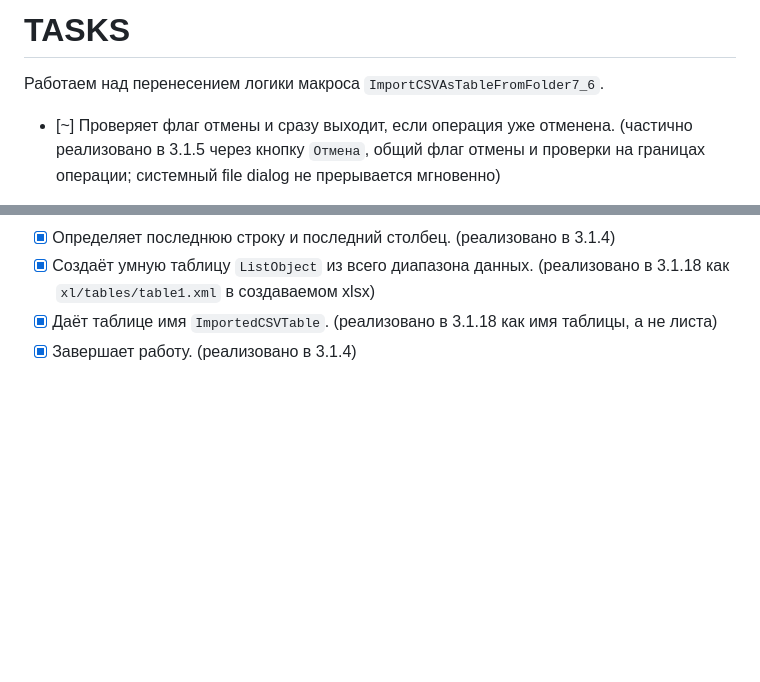
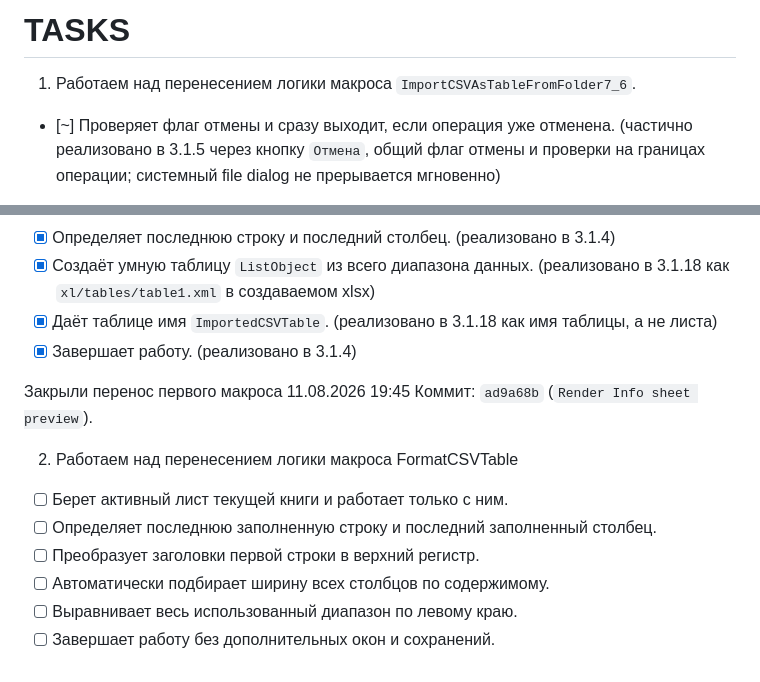
Before and after one commit to revi96or/ASM-Project-Generator, a Markdown page: TASKS.md, 2 parts joined by grey strips. Drawn GitHub-style; blank space fills up the shorter version.

Commit message:
Add FormatCSVTable tasks
Co-authored-by: Copilot App <223556219+Copilot@users.noreply.github.com>

```diff
--- a/TASKS.md
+++ b/TASKS.md
@@ -1,12 +1,12 @@
 <!--
 Описание: Список задач проекта ASM Project Generator
-Версия: 1.0.0
+Версия: 1.1.1
 Автор: Новожилов Артем
 -->
 
 # TASKS
 
-Работаем над перенесением логики макроса `ImportCSVAsTableFromFolder7_6`.
+1. Работаем над перенесением логики макроса `ImportCSVAsTableFromFolder7_6`.
 
 - [~] Проверяет флаг отмены и сразу выходит, если операция уже отменена. (частично реализовано в 3.1.5 через кнопку `Отмена`, общий флаг отмены и проверки на границах операции; системный file dialog не прерывается мгновенно)
 - [x] Открывает диалог выбора CSV-файла. (реализовано в 3.1.4)
@@ -28,3 +28,15 @@
 - [x] Создаёт умную таблицу `ListObject` из всего диапазона данных. (реализовано в 3.1.18 как `xl/tables/table1.xml` в создаваемом xlsx)
 - [x] Даёт таблице имя `ImportedCSVTable`. (реализовано в 3.1.18 как имя таблицы, а не листа)
 - [x] Завершает работу. (реализовано в 3.1.4)
+
+Закрыли перенос первого макроса 11.08.2026 19:45
+Коммит: `ad9a68b` (`Render Info sheet preview`).
+
+2. Работаем над перенесением логики макроса FormatCSVTable
+
+- [ ] Берет активный лист текущей книги и работает только с ним.
+- [ ] Определяет последнюю заполненную строку и последний заполненный столбец.
+- [ ] Преобразует заголовки первой строки в верхний регистр.
+- [ ] Автоматически подбирает ширину всех столбцов по содержимому.
+- [ ] Выравнивает весь использованный диапазон по левому краю.
+- [ ] Завершает работу без дополнительных окон и сохранений.
```
